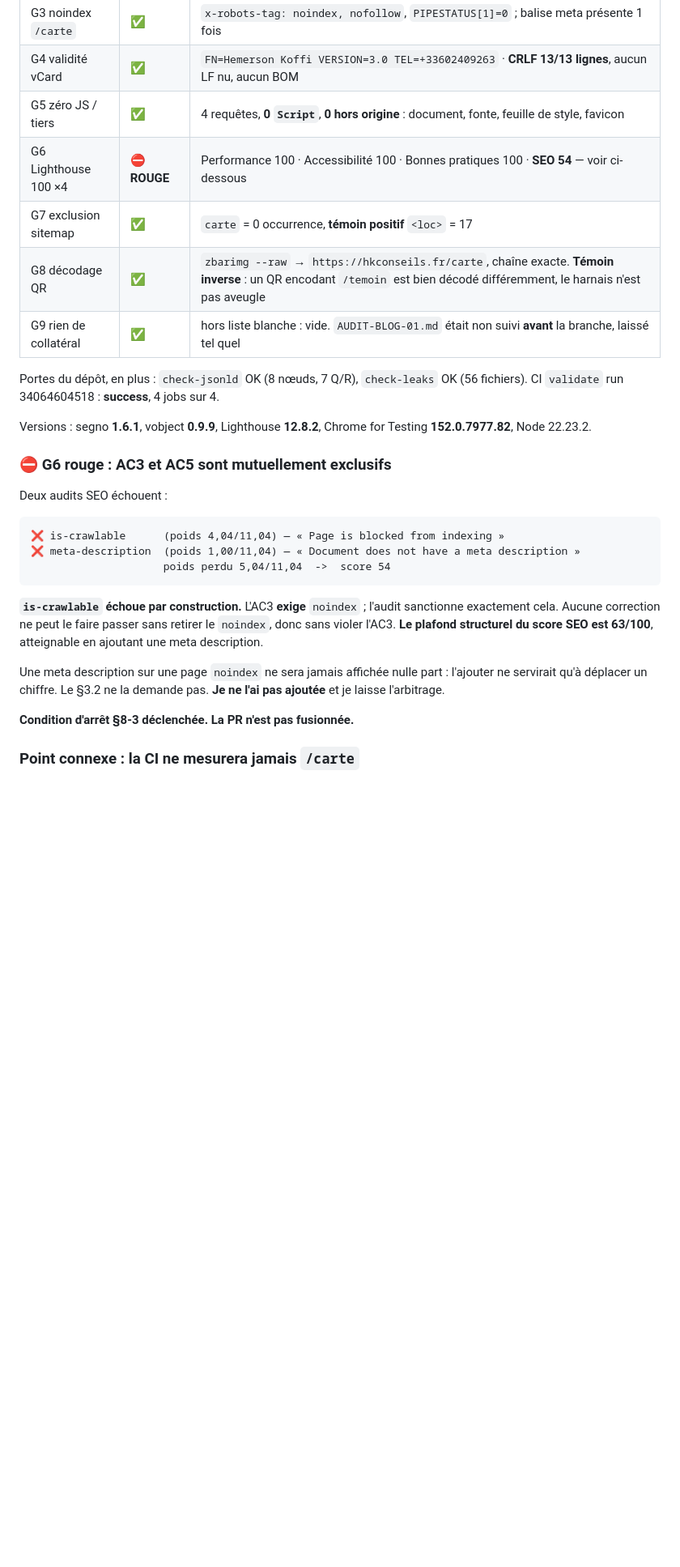
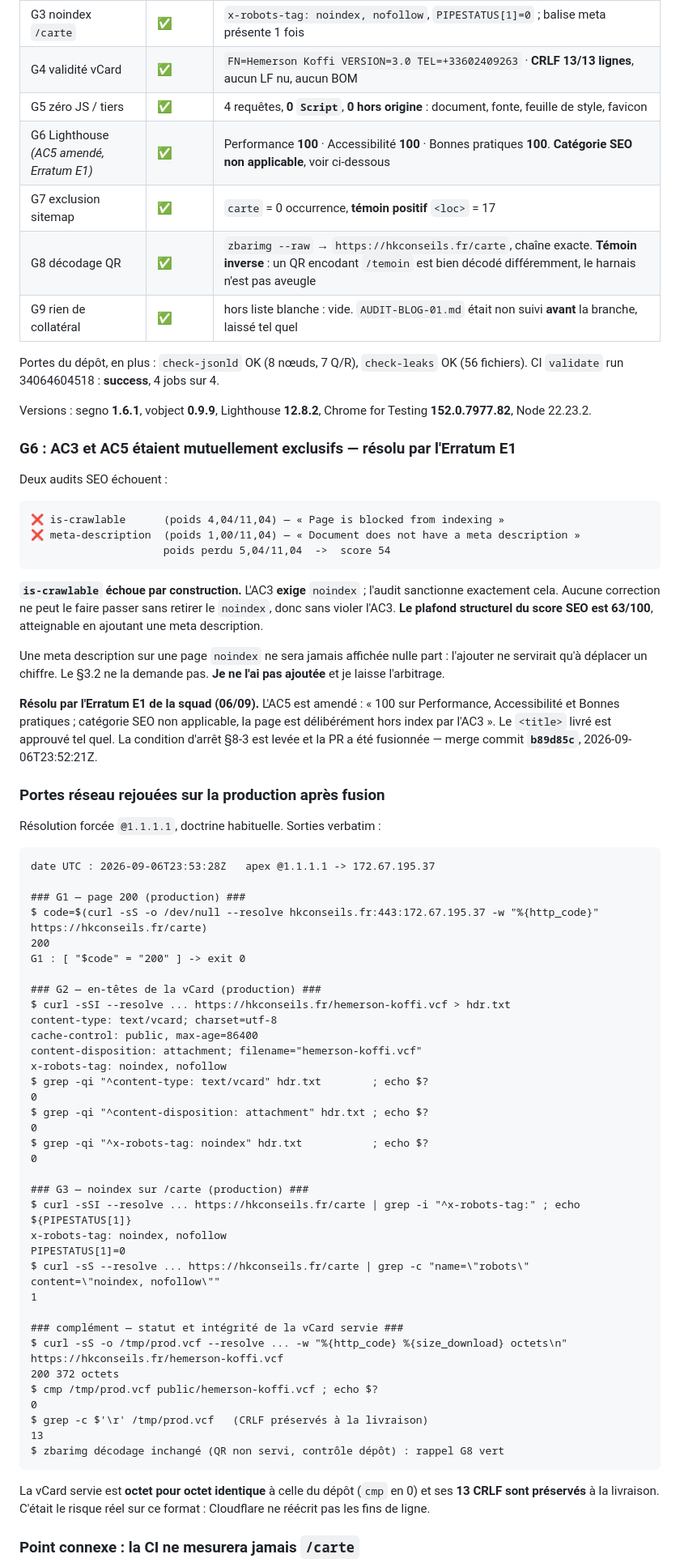
Before and after one commit to HKCONSEILS/hkconseils-site, a Markdown page: REPORT.md, the part around the change. Shown at 81% size. Drawn GitHub-style; blank space fills up the shorter version.

Commit message:
CARTE-01 — Erratum E1 et portes rejouees en production
G6 passe de rouge a conforme : l'AC5 amende demande 100 sur Performance,
Accessibilite et Bonnes pratiques, la categorie SEO n'etant pas applicable a une
page que l'AC3 met deliberement hors index. Le title livre est approuve.

G1, G2 et G3 rejouees contre https://hkconseils.fr apres fusion, resolution
forcee, sorties verbatim. La vCard servie est octet pour octet identique a celle
du depot et ses 13 CRLF survivent a la livraison.

````diff
--- a/REPORT.md
+++ b/REPORT.md
@@ -1082,7 +1082,7 @@ Prévisualisation utilisée : `https://feat-carte-01.hkconseils-site.pages.dev`
 | G3 noindex `/carte` | ✅ | `x-robots-tag: noindex, nofollow`, `PIPESTATUS[1]=0` ; balise meta présente 1 fois |
 | G4 validité vCard | ✅ | `FN=Hemerson Koffi VERSION=3.0 TEL=+33602409263` · **CRLF 13/13 lignes**, aucun LF nu, aucun BOM |
 | G5 zéro JS / tiers | ✅ | 4 requêtes, **0 `Script`**, **0 hors origine** : document, fonte, feuille de style, favicon |
-| G6 Lighthouse 100 ×4 | ⛔ **ROUGE** | Performance 100 · Accessibilité 100 · Bonnes pratiques 100 · **SEO 54** — voir ci-dessous |
+| G6 Lighthouse *(AC5 amendé, Erratum E1)* | ✅ | Performance **100** · Accessibilité **100** · Bonnes pratiques **100**. **Catégorie SEO non applicable**, voir ci-dessous |
 | G7 exclusion sitemap | ✅ | `carte` = 0 occurrence, **témoin positif** `<loc>` = 17 |
 | G8 décodage QR | ✅ | `zbarimg --raw` → `https://hkconseils.fr/carte`, chaîne exacte. **Témoin inverse** : un QR encodant `/temoin` est bien décodé différemment, le harnais n'est pas aveugle |
 | G9 rien de collatéral | ✅ | hors liste blanche : vide. `AUDIT-BLOG-01.md` était non suivi **avant** la branche, laissé tel quel |
@@ -1093,7 +1093,7 @@ CI `validate` run 34064604518 : **success**, 4 jobs sur 4.
 Versions : segno **1.6.1**, vobject **0.9.9**, Lighthouse **12.8.2**, Chrome for Testing
 **152.0.7977.82**, Node 22.23.2.
 
-### ⛔ G6 rouge : AC3 et AC5 sont mutuellement exclusifs
+### G6 : AC3 et AC5 étaient mutuellement exclusifs — résolu par l'Erratum E1
 
 Deux audits SEO échouent :
 
@@ -1112,7 +1112,56 @@ Une meta description sur une page `noindex` ne sera jamais affichée nulle part
 ne servirait qu'à déplacer un chiffre. Le §3.2 ne la demande pas. **Je ne l'ai pas ajoutée**
 et je laisse l'arbitrage.
 
-**Condition d'arrêt §8-3 déclenchée. La PR n'est pas fusionnée.**
+**Résolu par l'Erratum E1 de la squad (06/09).** L'AC5 est amendé : « 100 sur Performance,
+Accessibilité et Bonnes pratiques ; catégorie SEO non applicable, la page est délibérément
+hors index par l'AC3 ». Le `<title>` livré est approuvé tel quel. La condition d'arrêt §8-3
+est levée et la PR a été fusionnée — merge commit **`b89d85c`**, 2026-09-06T23:52:21Z.
+
+### Portes réseau rejouées sur la production après fusion
+
+Résolution forcée `@1.1.1.1`, doctrine habituelle. Sorties verbatim :
+
+```
+date UTC : 2026-09-06T23:53:28Z   apex @1.1.1.1 -> 172.67.195.37
+
+### G1 — page 200 (production) ###
+$ code=$(curl -sS -o /dev/null --resolve hkconseils.fr:443:172.67.195.37 -w "%{http_code}" https://hkconseils.fr/carte)
+200
+G1 : [ "$code" = "200" ] -> exit 0
+
+### G2 — en-têtes de la vCard (production) ###
+$ curl -sSI --resolve ... https://hkconseils.fr/hemerson-koffi.vcf > hdr.txt
+content-type: text/vcard; charset=utf-8
+cache-control: public, max-age=86400
+content-disposition: attachment; filename="hemerson-koffi.vcf"
+x-robots-tag: noindex, nofollow
+$ grep -qi "^content-type: text/vcard" hdr.txt        ; echo $?
+0
+$ grep -qi "^content-disposition: attachment" hdr.txt ; echo $?
+0
+$ grep -qi "^x-robots-tag: noindex" hdr.txt           ; echo $?
+0
+
+### G3 — noindex sur /carte (production) ###
+$ curl -sSI --resolve ... https://hkconseils.fr/carte | grep -i "^x-robots-tag:" ; echo ${PIPESTATUS[1]}
+x-robots-tag: noindex, nofollow
+PIPESTATUS[1]=0
+$ curl -sS --resolve ... https://hkconseils.fr/carte | grep -c "name=\"robots\" content=\"noindex, nofollow\""
+1
+
+### complément — statut et intégrité de la vCard servie ###
+$ curl -sS -o /tmp/prod.vcf --resolve ... -w "%{http_code} %{size_download} octets\n" https://hkconseils.fr/hemerson-koffi.vcf
+200 372 octets
+$ cmp /tmp/prod.vcf public/hemerson-koffi.vcf ; echo $?
+0
+$ grep -c $'\r' /tmp/prod.vcf   (CRLF préservés à la livraison)
+13
+$ zbarimg décodage inchangé (QR non servi, contrôle dépôt) : rappel G8 vert
+```
+
+La vCard servie est **octet pour octet identique** à celle du dépôt (`cmp` en 0) et ses
+**13 CRLF sont préservés** à la livraison. C'était le risque réel sur ce format : Cloudflare
+ne réécrit pas les fins de ligne.
 
 ### Point connexe : la CI ne mesurera jamais `/carte`
 
````
